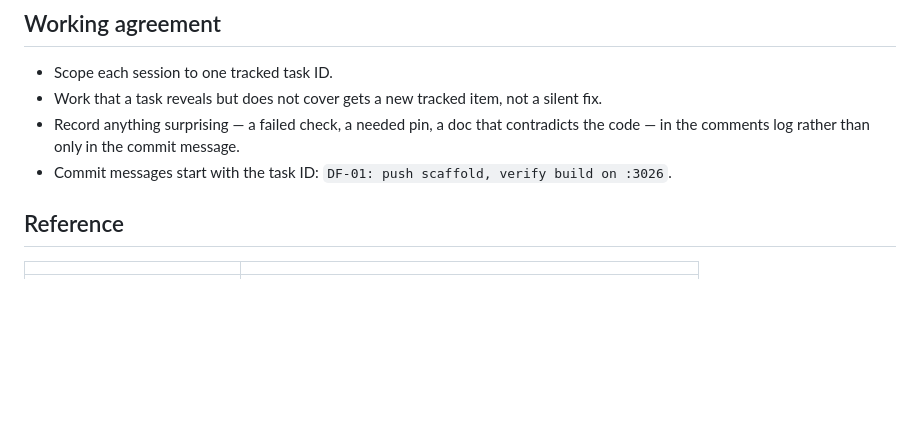
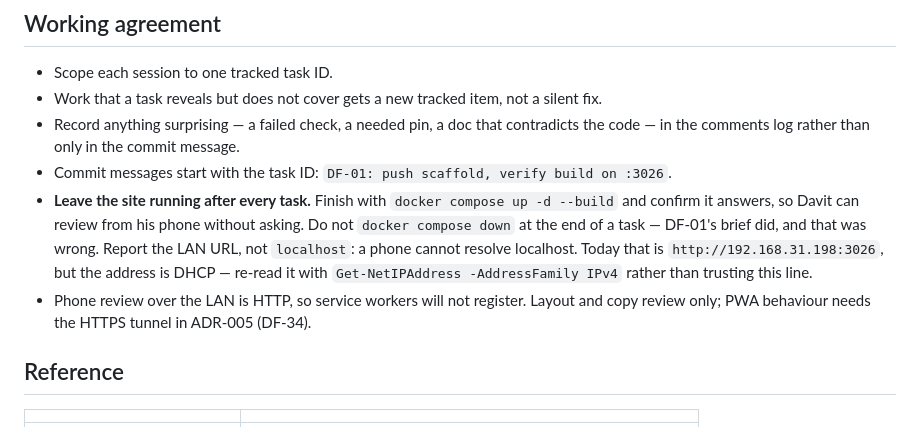
Before and after one commit to davittatenkohayrapetyan/devfest-armenia-2026, a Markdown page: CLAUDE.md, the part around the change. GitHub-like rendering; blank space fills up the shorter version.

```diff
--- a/CLAUDE.md
+++ b/CLAUDE.md
@@ -59,6 +59,14 @@ body of `loadSpeakers()` in `src/content.ts` and nothing else.
 - Record anything surprising — a failed check, a needed pin, a doc that contradicts the
   code — in the comments log rather than only in the commit message.
 - Commit messages start with the task ID: `DF-01: push scaffold, verify build on :3026`.
+- **Leave the site running after every task.** Finish with
+  `docker compose up -d --build` and confirm it answers, so Davit can review from his phone
+  without asking. Do not `docker compose down` at the end of a task — DF-01's brief did, and
+  that was wrong. Report the LAN URL, not `localhost`: a phone cannot resolve localhost.
+  Today that is `http://192.168.31.198:3026`, but the address is DHCP — re-read it with
+  `Get-NetIPAddress -AddressFamily IPv4` rather than trusting this line.
+- Phone review over the LAN is HTTP, so service workers will not register. Layout and copy
+  review only; PWA behaviour needs the HTTPS tunnel in ADR-005 (DF-34).
 
 ## Reference
 
```
Also changed, not shown: docs/BOARD.md (+15 -1 lines).
